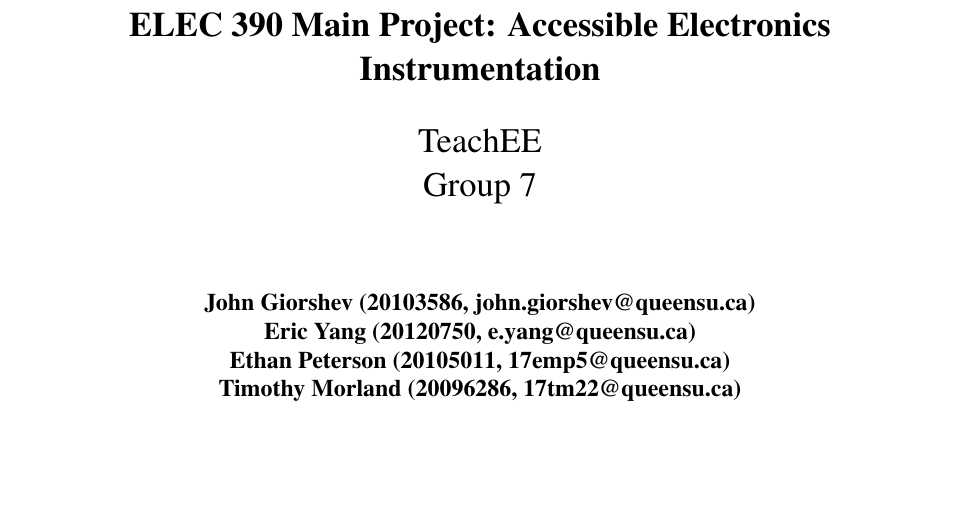
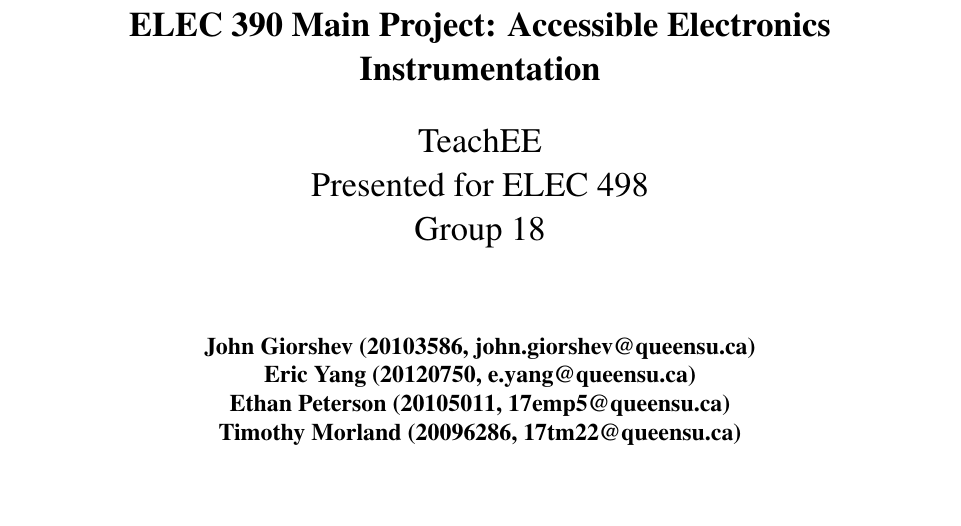
Before and after one commit to teachee-capstone/teachee, a LaTeX document (reports/proposal/report/report.tex): part of page 1 of 19, cut so that both start at the same text. Compiled offline with pdfLaTeX.

Commit message:
update group number and project header to say we are presenting for 498

```diff
--- a/reports/proposal/report/report.tex
+++ b/reports/proposal/report/report.tex
@@ -23,7 +23,8 @@
 
         \vspace{0.5cm}
         TeachEE\\
-        Group 7 \\
+        Presented for ELEC 498\\
+        Group 18 \\
         \vspace{1.5cm}
         \normalsize
         \textbf{John Giorshev (20103586, john.giorshev@queensu.ca) \\ Eric Yang (20120750, e.yang@queensu.ca) \\ Ethan Peterson (20105011, 17emp5@queensu.ca) \\ Timothy Morland (20096286, 17tm22@queensu.ca)}
```
